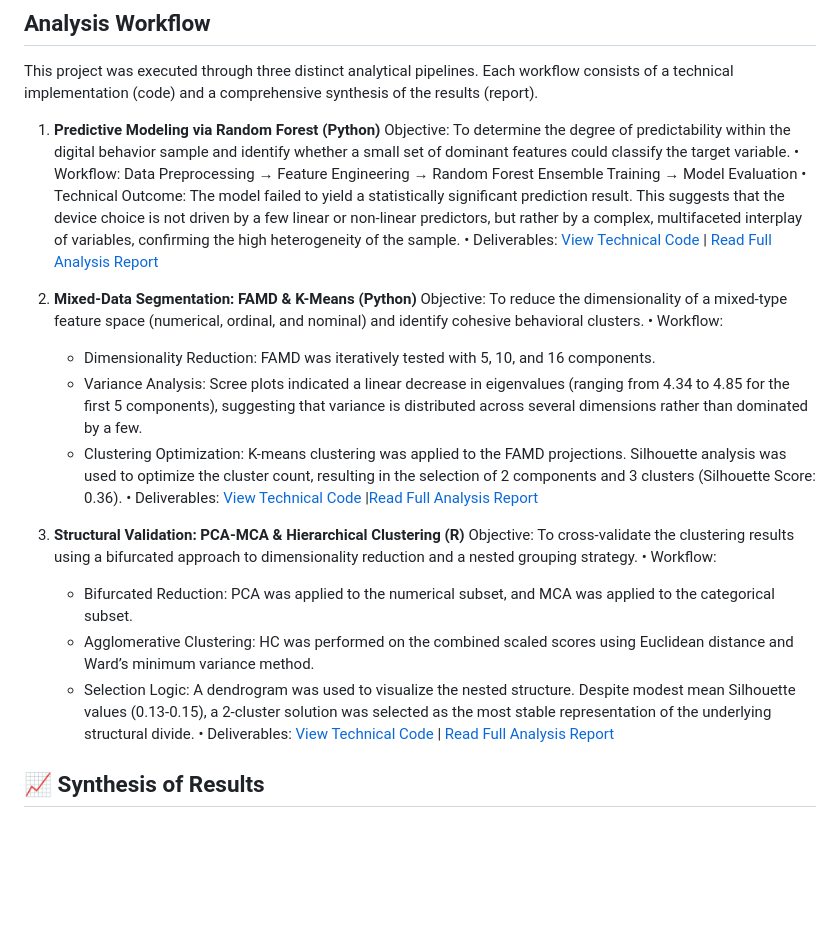
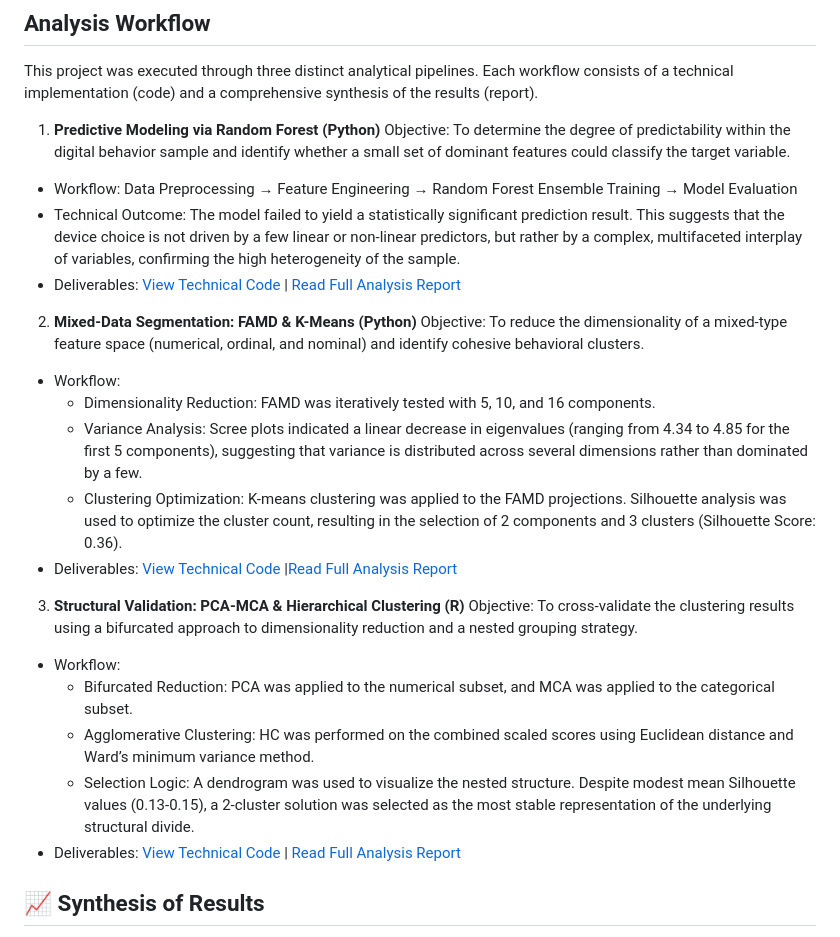
Before and after one commit to Kh-1n/Project_2, a Markdown page: README.md, the part around the change. Drawn GitHub-style; blank space fills up the shorter version.

Commit message:
Update README.md
replaced bullets.

```diff
--- a/README.md
+++ b/README.md
@@ -21,25 +21,25 @@ This project was executed through three distinct analytical pipelines. Each work
 
 1. **Predictive Modeling via Random Forest (Python)**
 Objective: To determine the degree of predictability within the digital behavior sample and identify whether a small set of dominant features could classify the target variable.
-  •	Workflow: Data Preprocessing → Feature Engineering → Random Forest Ensemble Training → Model Evaluation
-  •	Technical Outcome: The model failed to yield a statistically significant prediction result. This suggests that the device choice is not driven by a few linear or non-linear predictors, but rather by a complex, multifaceted interplay of variables, confirming the high heterogeneity of the sample.
-  •	Deliverables: [View Technical Code](./technical_code/Random%20Forest_Python.ipynb) | [Read Full Analysis Report](./full_reports/Random%20Forest_Python.pdf)
+  * Workflow: Data Preprocessing → Feature Engineering → Random Forest Ensemble Training → Model Evaluation
+  * Technical Outcome: The model failed to yield a statistically significant prediction result. This suggests that the device choice is not driven by a few linear or non-linear predictors, but rather by a complex, multifaceted interplay of variables, confirming the high heterogeneity of the sample.
+  * Deliverables: [View Technical Code](./technical_code/Random%20Forest_Python.ipynb) | [Read Full Analysis Report](./full_reports/Random%20Forest_Python.pdf)
 
-3. **Mixed-Data Segmentation: FAMD & K-Means (Python)**
+2. **Mixed-Data Segmentation: FAMD & K-Means (Python)**
 Objective: To reduce the dimensionality of a mixed-type feature space (numerical, ordinal, and nominal) and identify cohesive behavioral clusters.
-  •	Workflow:
+  * Workflow:
     -	Dimensionality Reduction: FAMD was iteratively tested with 5, 10, and 16 components.
     -	Variance Analysis: Scree plots indicated a linear decrease in eigenvalues (ranging from 4.34 to 4.85 for the first 5 components), suggesting that variance is distributed across several dimensions rather than dominated by a few.
     -	Clustering Optimization: K-means clustering was applied to the FAMD projections. Silhouette analysis was used to optimize the cluster count, resulting in the selection of 2 components and 3 clusters (Silhouette Score: 0.36).
-  •	Deliverables: [View Technical Code](./technical_code/FA%20KMeans_Python.ipynb) |[Read Full Analysis Report](./full_reports/FA%20KMeans_Python.pdf)
+  * Deliverables: [View Technical Code](./technical_code/FA%20KMeans_Python.ipynb) |[Read Full Analysis Report](./full_reports/FA%20KMeans_Python.pdf)
 
 3. **Structural Validation: PCA-MCA & Hierarchical Clustering (R)**
 Objective: To cross-validate the clustering results using a bifurcated approach to dimensionality reduction and a nested grouping strategy.
-  •	Workflow:
+  * Workflow:
     -	Bifurcated Reduction: PCA was applied to the numerical subset, and MCA was applied to the categorical subset.
     -	Agglomerative Clustering: HC was performed on the combined scaled scores using Euclidean distance and Ward’s minimum variance method.
     -	Selection Logic: A dendrogram was used to visualize the nested structure. Despite modest mean Silhouette values (0.13-0.15), a 2-cluster solution was selected as the most stable representation of the underlying structural divide.
-  •	Deliverables: [View Technical Code](./technical_code/PCA_MCA_R.Rmd) | [Read Full Analysis Report](./full_reports/PCA%20MCA#20HC_R.pdf)
+  * Deliverables: [View Technical Code](./technical_code/PCA_MCA_R.Rmd) | [Read Full Analysis Report](./full_reports/PCA%20MCA#20HC_R.pdf)
 
 
 ## 📈 Synthesis of Results
```
